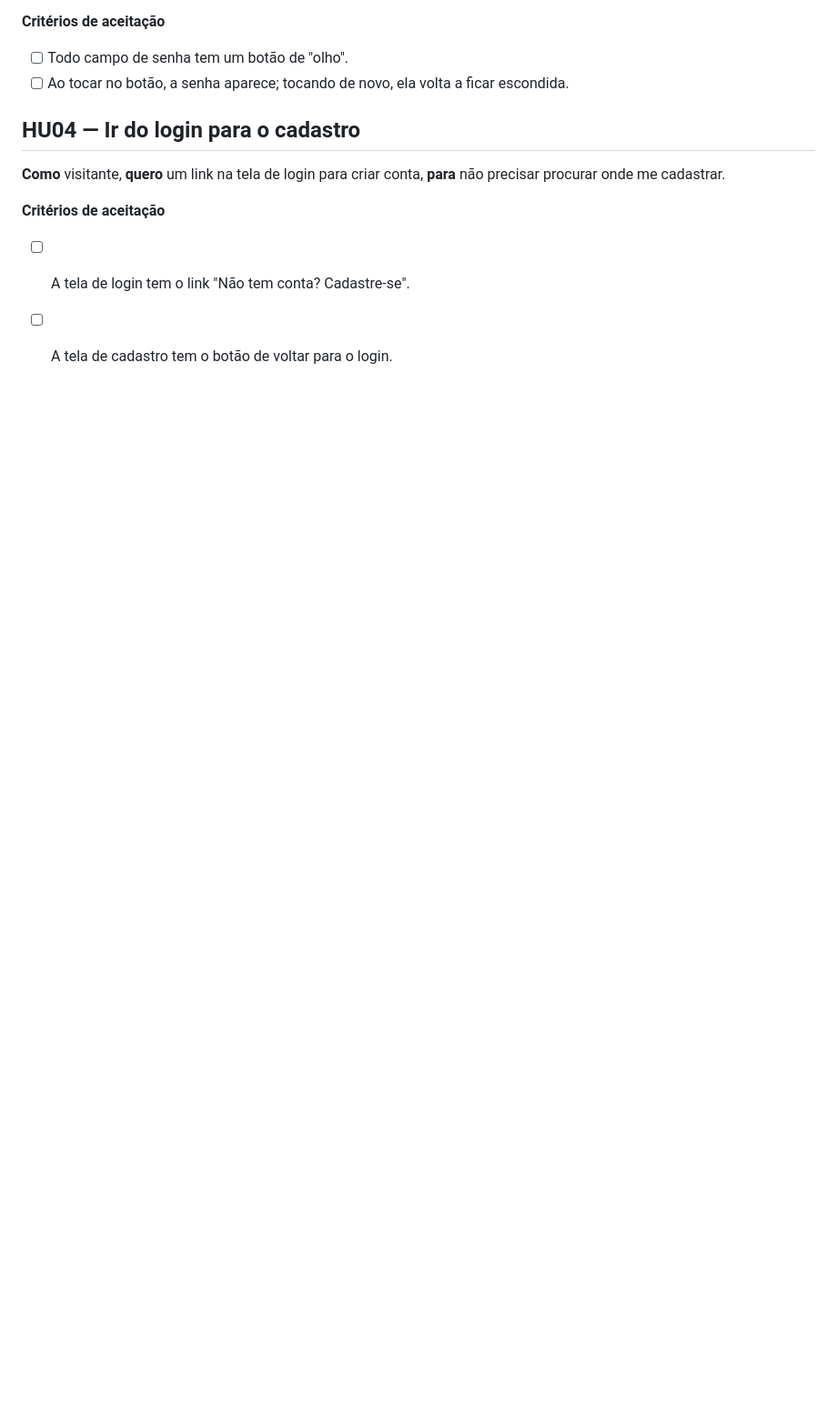
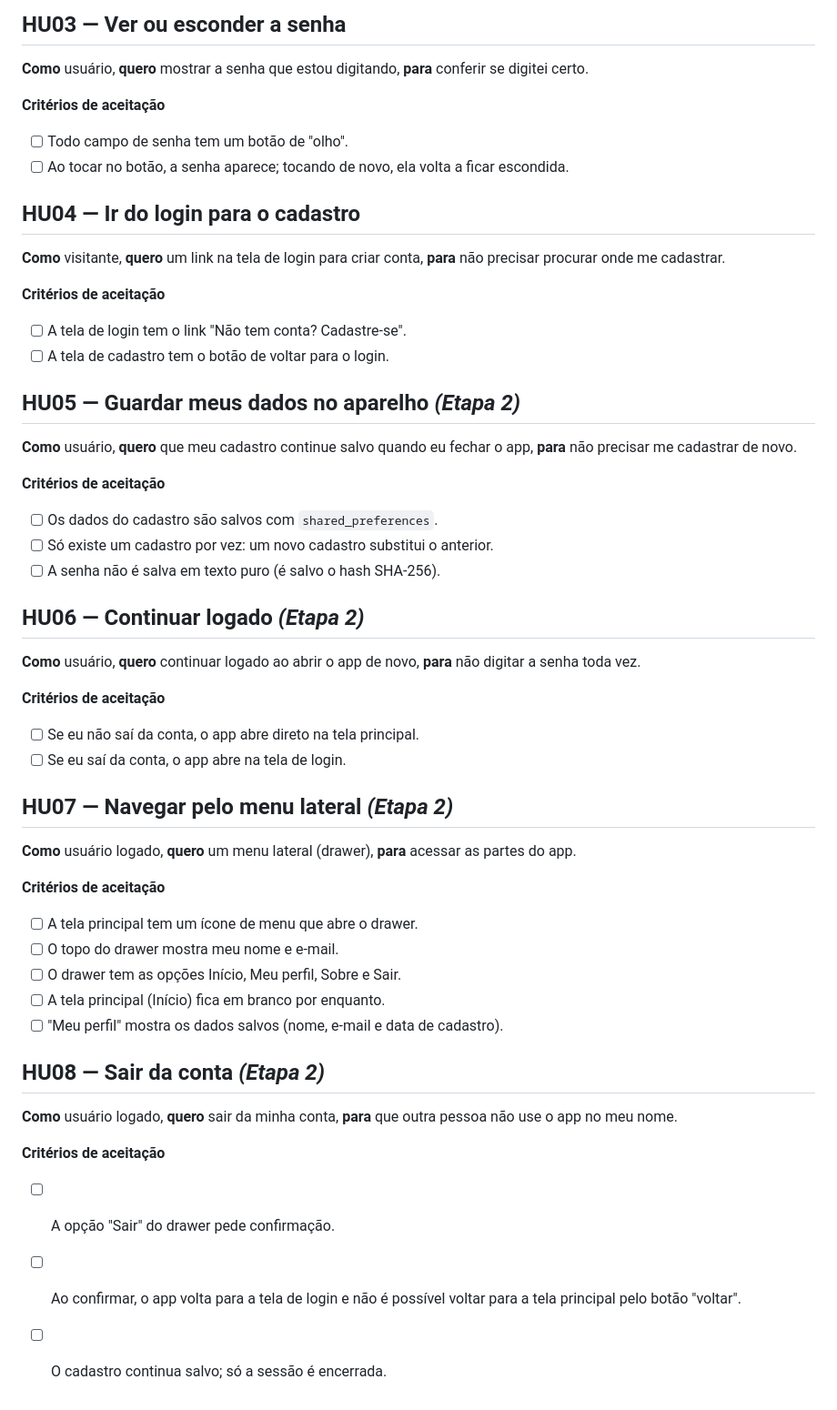
Before and after one commit to ocoronato/app-cadastro-flutter, a Markdown page: wiki/Historias-de-Usuario.md, the part around the change. Shown at 91% size. GitHub-like rendering; blank space fills up the shorter version.

```diff
--- a/wiki/Historias-de-Usuario.md
+++ b/wiki/Historias-de-Usuario.md
@@ -56,3 +56,40 @@ Referência: autenticação por e-mail e senha do **Firebase Auth**.
 **Critérios de aceitação**
 - [ ] A tela de login tem o link "Não tem conta? Cadastre-se".
 - [ ] A tela de cadastro tem o botão de voltar para o login.
+
+## HU05 — Guardar meus dados no aparelho *(Etapa 2)*
+
+**Como** usuário, **quero** que meu cadastro continue salvo quando eu fechar o app, **para** não precisar me cadastrar de novo.
+
+**Critérios de aceitação**
+- [ ] Os dados do cadastro são salvos com `shared_preferences`.
+- [ ] Só existe um cadastro por vez: um novo cadastro substitui o anterior.
+- [ ] A senha não é salva em texto puro (é salvo o hash SHA-256).
+
+## HU06 — Continuar logado *(Etapa 2)*
+
+**Como** usuário, **quero** continuar logado ao abrir o app de novo, **para** não digitar a senha toda vez.
+
+**Critérios de aceitação**
+- [ ] Se eu não saí da conta, o app abre direto na tela principal.
+- [ ] Se eu saí da conta, o app abre na tela de login.
+
+## HU07 — Navegar pelo menu lateral *(Etapa 2)*
+
+**Como** usuário logado, **quero** um menu lateral (drawer), **para** acessar as partes do app.
+
+**Critérios de aceitação**
+- [ ] A tela principal tem um ícone de menu que abre o drawer.
+- [ ] O topo do drawer mostra meu nome e e-mail.
+- [ ] O drawer tem as opções Início, Meu perfil, Sobre e Sair.
+- [ ] A tela principal (Início) fica em branco por enquanto.
+- [ ] "Meu perfil" mostra os dados salvos (nome, e-mail e data de cadastro).
+
+## HU08 — Sair da conta *(Etapa 2)*
+
+**Como** usuário logado, **quero** sair da minha conta, **para** que outra pessoa não use o app no meu nome.
+
+**Critérios de aceitação**
+- [ ] A opção "Sair" do drawer pede confirmação.
+- [ ] Ao confirmar, o app volta para a tela de login e não é possível voltar para a tela principal pelo botão "voltar".
+- [ ] O cadastro continua salvo; só a sessão é encerrada.
```
Also changed, not shown: README.md (+38 -2 lines), docs/prints/etapa-2/drawer.png (added), docs/prints/etapa-2/home.png (added), docs/prints/etapa-2/perfil.png (added).
